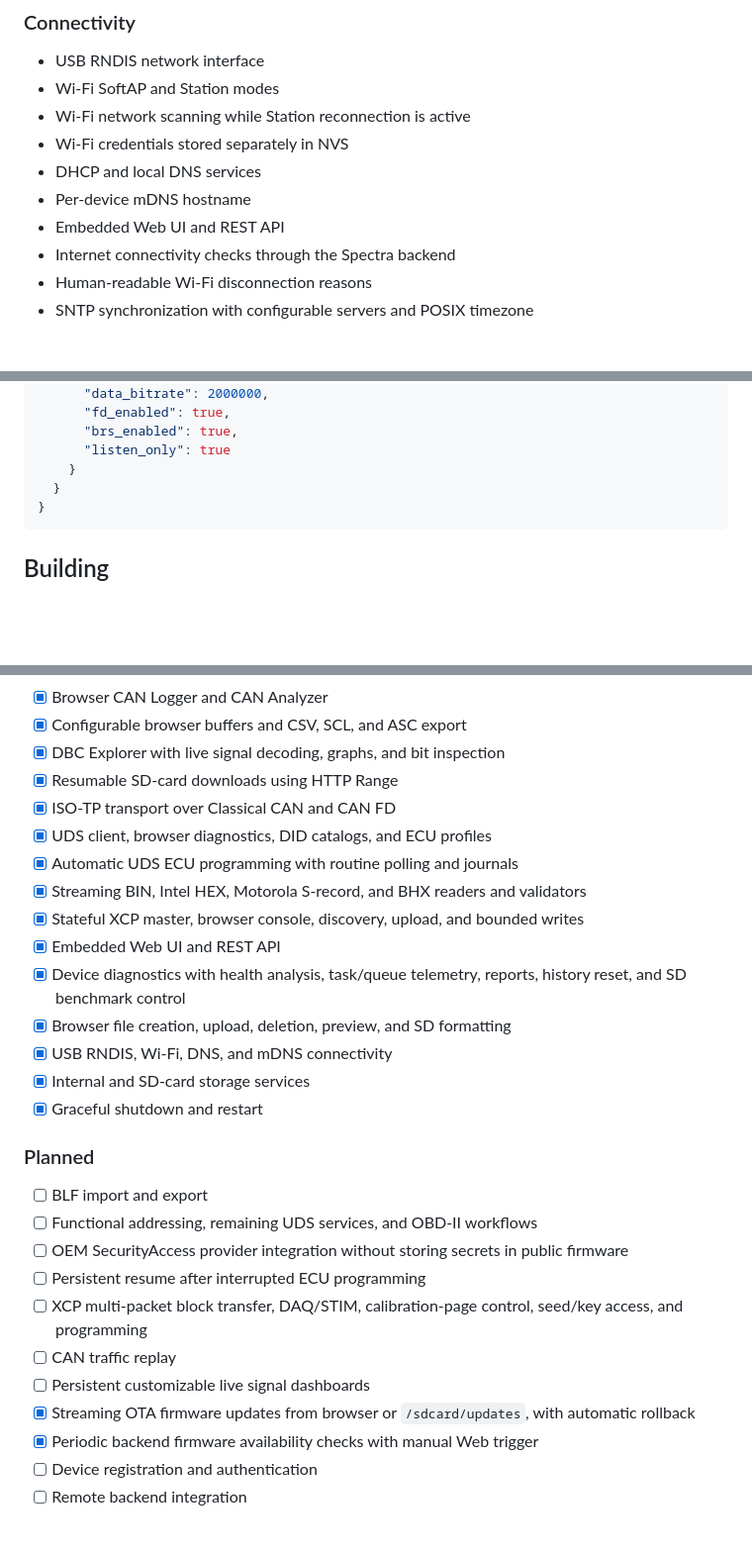
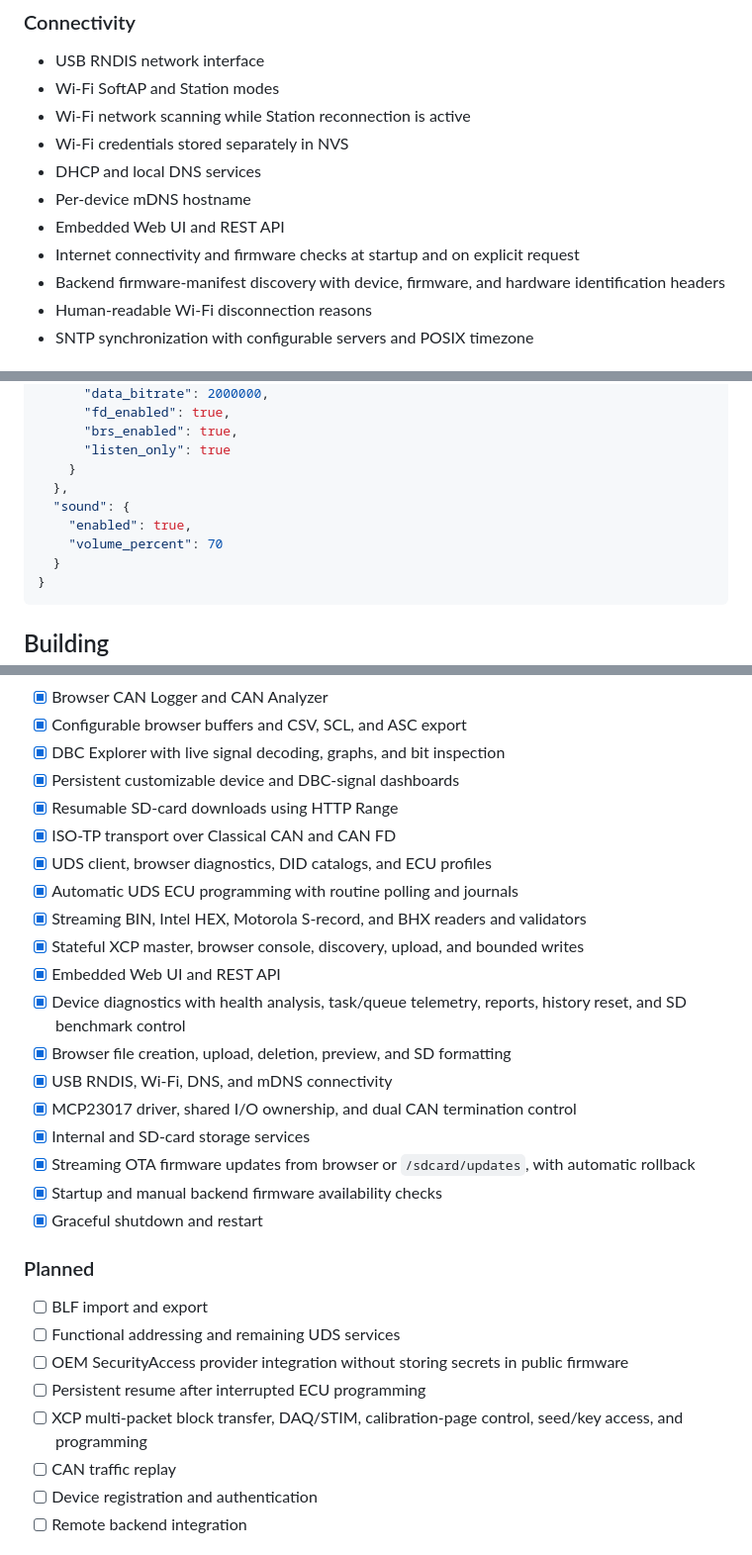
Before and after one commit to RedYu/spectra, a Markdown page: README.md, 3 parts joined by grey strips. Shown at 99% size. Rendered like a GitHub page; blank space fills up the shorter version.

````diff
--- a/README.md
+++ b/README.md
@@ -163,7 +169,9 @@ Spectra is under active development. It is intended for diagnostics, monitoring,
 - DHCP and local DNS services
 - Per-device mDNS hostname
 - Embedded Web UI and REST API
-- Internet connectivity checks through the Spectra backend
+- Internet connectivity and firmware checks at startup and on explicit request
+- Backend firmware-manifest discovery with device, firmware, and hardware
+  identification headers
 - Human-readable Wi-Fi disconnection reasons
 - SNTP synchronization with configurable servers and POSIX timezone
 
@@ -476,6 +490,10 @@ Example CAN configuration:
       "brs_enabled": true,
       "listen_only": true
     }
+  },
+  "sound": {
+    "enabled": true,
+    "volume_percent": 70
   }
 }
 ```
@@ -532,6 +550,7 @@ To exit the serial monitor, press `Ctrl+]`.
 - [x] Browser CAN Logger and CAN Analyzer
 - [x] Configurable browser buffers and CSV, SCL, and ASC export
 - [x] DBC Explorer with live signal decoding, graphs, and bit inspection
+- [x] Persistent customizable device and DBC-signal dashboards
 - [x] Resumable SD-card downloads using HTTP Range
 - [x] ISO-TP transport over Classical CAN and CAN FD
 - [x] UDS client, browser diagnostics, DID catalogs, and ECU profiles
@@ -543,22 +562,22 @@ To exit the serial monitor, press `Ctrl+]`.
   history reset, and SD benchmark control
 - [x] Browser file creation, upload, deletion, preview, and SD formatting
 - [x] USB RNDIS, Wi-Fi, DNS, and mDNS connectivity
+- [x] MCP23017 driver, shared I/O ownership, and dual CAN termination control
 - [x] Internal and SD-card storage services
+- [x] Streaming OTA firmware updates from browser or `/sdcard/updates`, with
+  automatic rollback
+- [x] Startup and manual backend firmware availability checks
 - [x] Graceful shutdown and restart
 
 ### Planned
 
 - [ ] BLF import and export
-- [ ] Functional addressing, remaining UDS services, and OBD-II workflows
+- [ ] Functional addressing and remaining UDS services
 - [ ] OEM SecurityAccess provider integration without storing secrets in public firmware
 - [ ] Persistent resume after interrupted ECU programming
 - [ ] XCP multi-packet block transfer, DAQ/STIM, calibration-page control,
   seed/key access, and programming
 - [ ] CAN traffic replay
-- [ ] Persistent customizable live signal dashboards
-- [x] Streaming OTA firmware updates from browser or `/sdcard/updates`, with
-  automatic rollback
-- [x] Periodic backend firmware availability checks with manual Web trigger
 - [ ] Device registration and authentication
 - [ ] Remote backend integration
 
````
Also changed, not shown: other parts of README.md (+14 -2 lines).
